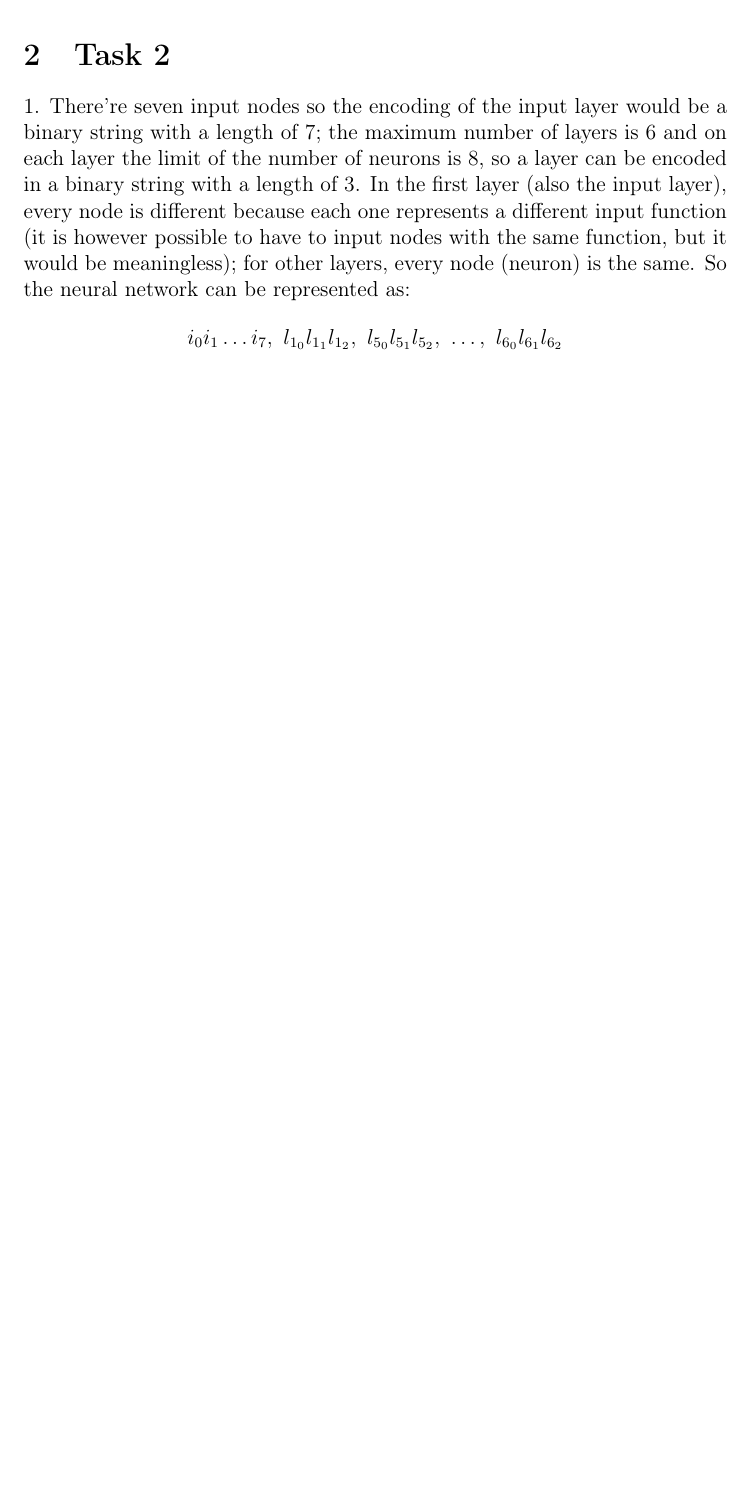
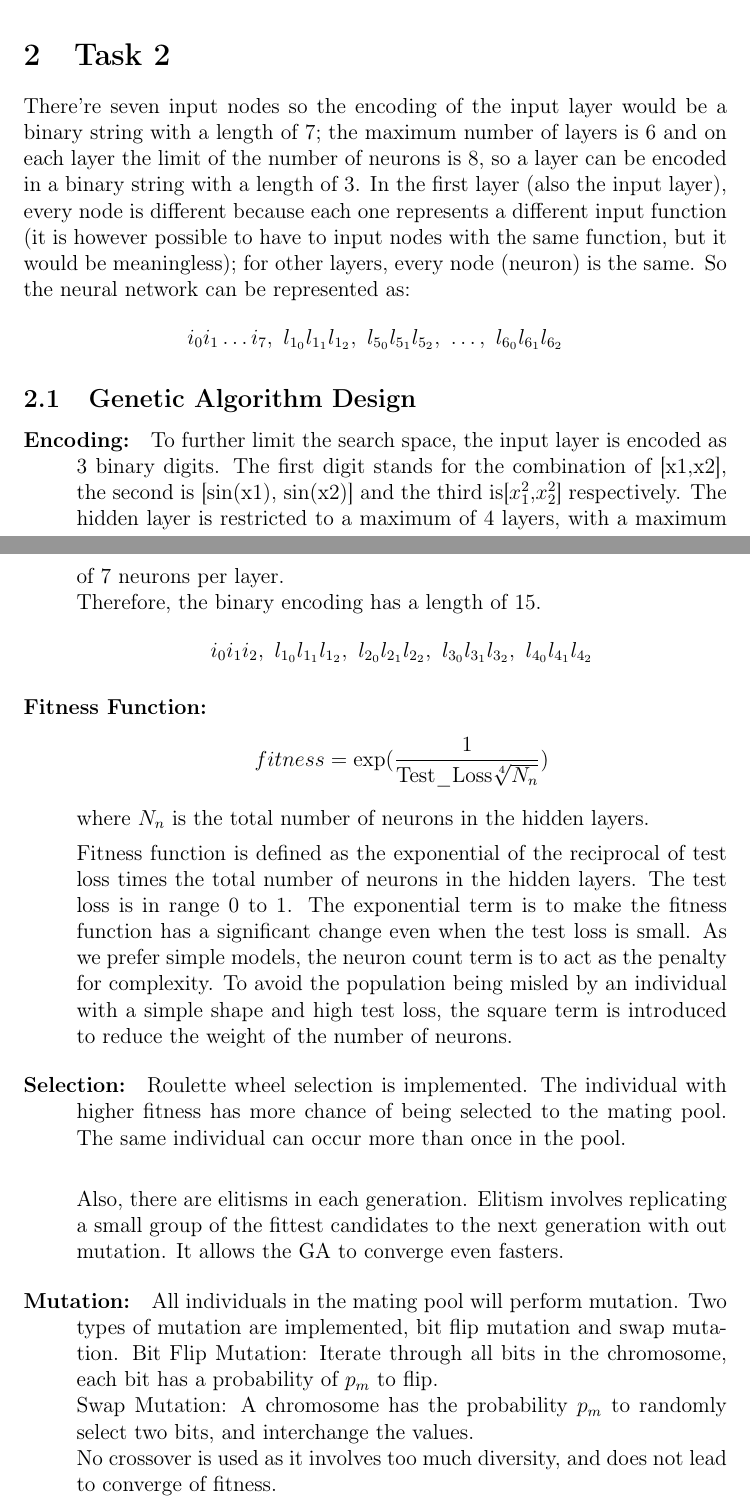
Before and after one commit to AaronSong321/nat-assignment2, a LaTeX document (report/1.tex): part of page 5 of 5 before the commit and two parts of pages 5 and 6 of 8 after it, the two joined at a grey line, cut so that both start at the same text, the shorter picture padded with empty space. Compiled offline with pdfLaTeX.

Commit message:
Add Task2 GA design and implementation

```diff
--- a/report/1.tex
+++ b/report/1.tex
@@ -2,6 +2,7 @@
 \usepackage{graphicx}
 \usepackage{enumerate}
 \usepackage{booktabs}
+\usepackage{amsmath}
 \usepackage[T1]{fontenc}
 \author{Aaron Song s267807}
 \title{CW2}
@@ -154,10 +155,47 @@ This is not implemented in the Playground, but it might have some influence. If
 \end{description}
 
 \section{Task 2}
-1. There're seven input nodes so the encoding of the input layer would be a binary string with a length of 7; the maximum number of layers is 6 and on each layer the limit of the number of neurons is 8, so a layer can be encoded in a binary string with a length of 3. In the first layer (also the input layer), every node is different because each one represents a different input function (it is however possible to have to input nodes with the same function, but it would be meaningless); for other layers, every node (neuron) is the same. So the neural network can be represented as:
+There're seven input nodes so the encoding of the input layer would be a binary string with a length of 7; the maximum number of layers is 6 and on each layer the limit of the number of neurons is 8, so a layer can be encoded in a binary string with a length of 3. In the first layer (also the input layer), every node is different because each one represents a different input function (it is however possible to have to input nodes with the same function, but it would be meaningless); for other layers, every node (neuron) is the same. So the neural network can be represented as:
 $$
 {i_0i_1\ldots i_7,\ l_{1_0}l_{1_1}l_{1_2},\ l_{5_0}l_{5_1}l_{5_2},\ \ldots,\ l_{6_0}l_{6_1}l_{6_2}}
 $$
-.
+
+\subsection{Genetic Algorithm Design}
+\begin{description}
+\item[Encoding: ]
+
+To further limit the search space, the input layer is encoded as 3 binary digits. The first digit stands for the combination of [x1,x2], the second is [sin(x1), sin(x2)] and the third is[$x_1^2$,$x_2^2$] respectively. The hidden layer is restricted to a maximum of 4 layers, with a maximum of 7 neurons per layer.\\
+Therefore, the binary encoding has a length of 15.
+\[
+{i_0i_1i_2,\ l_{1_0}l_{1_1}l_{1_2},\ l_{2_0}l_{2_1}l_{2_2},\ l_{3_0}l_{3_1}l_{3_2},\ l_{4_0}l_{4_1}l_{4_2}}
+\]
+\end{description}
+
+\begin{description}
+\item[Fitness Function: ]
+\[
+fitness = \exp(\frac1{\text{Test\_Loss} \sqrt[4]{N_n}})
+\]
+where $N_n$ is the total number of neurons in the hidden layers.
+
+Fitness function is defined as the exponential of the reciprocal of test loss times the total number of neurons in the hidden layers. The test loss is in range 0 to 1. The exponential term is to make the fitness function has a significant change even when the test loss is small. As we prefer simple models, the neuron count term is to act as the penalty for complexity. To avoid the population being misled by an individual with a simple shape and high test loss, the square term is introduced to reduce the weight of the number of neurons.
+
+\end{description}
+
+\begin{description}
+\item[Selection: ]
+Roulette wheel selection is implemented. The individual with higher fitness has more chance of being selected to the mating pool. The same individual can occur more than once in the pool.\\
+
+Also, there are elitisms in each generation.
+Elitism involves replicating a small group of the fittest candidates to the next generation with out mutation. It allows the GA to converge even fasters.
 
 
+\end{description}
+\begin{description}
+\item[Mutation: ]
+All individuals in the mating pool will perform mutation.
+Two types of mutation are implemented, bit flip mutation and swap mutation.
+Bit Flip Mutation: Iterate through all bits in the chromosome, each bit has a probability of $p_m$ to flip.\\
+Swap Mutation: A chromosome has the probability $p_m$ to randomly select two bits, and interchange the values.\\
+No crossover is used as it involves too much diversity, and does not lead to converge of fitness.
+\end{description}
```
Also changed, not shown: report/1.pdf, report/1.tex (55 more changed lines).
